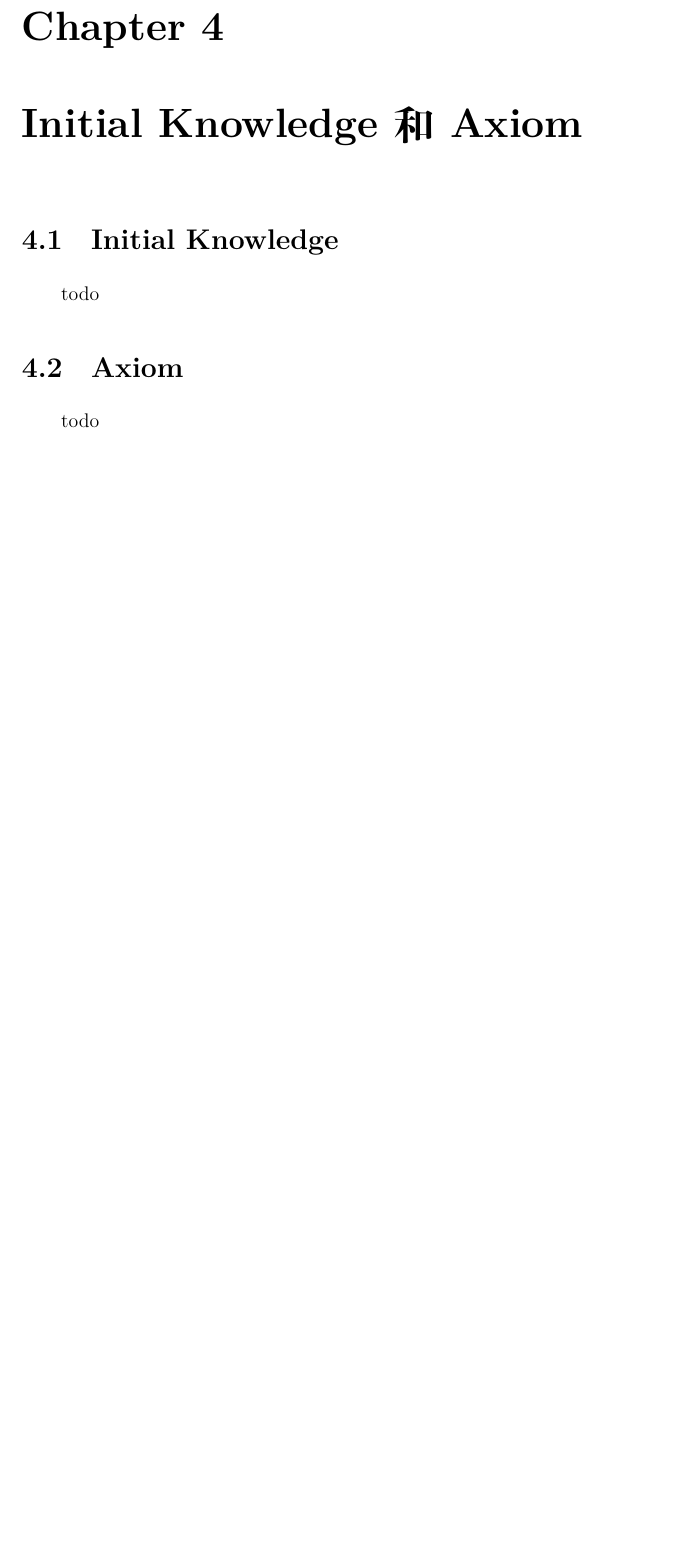
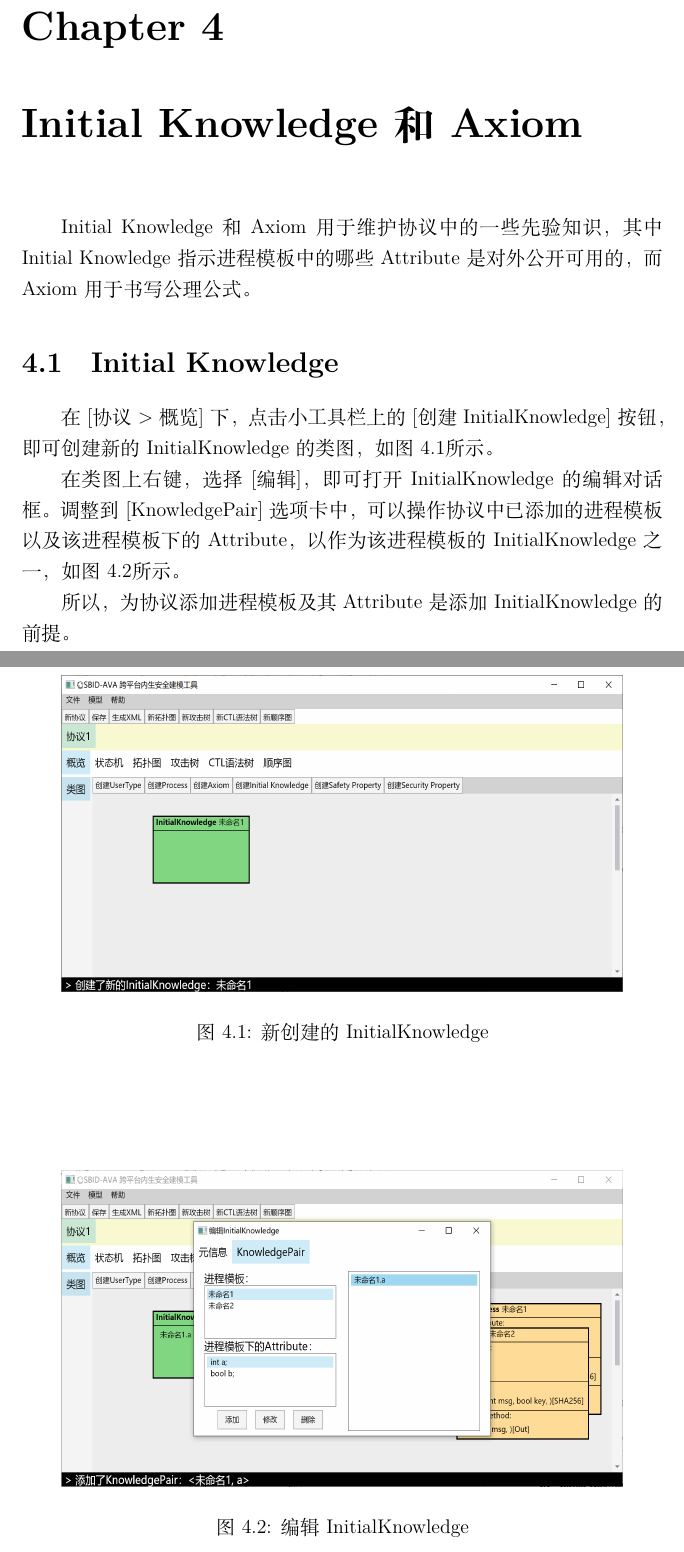
Before and after one commit to LauZyHou/Built-In-Security, a LaTeX book (sbid-ava使用手册/main.tex, which reads sbid-ava使用手册/TeX_files/ik_axiom.tex): part of page 15 of 19 before the commit and two parts of pages 15 and 16 of 22 after it, the two joined at a grey line, cut so that both start at the same text, the shorter picture padded with empty space. Compiled offline with XeLaTeX.

Commit message:
sbid-ava IK和Axiom

```diff
--- a/sbid-ava使用手册/TeX_files/ik_axiom.tex
+++ b/sbid-ava使用手册/TeX_files/ik_axiom.tex
@@ -1,7 +1,23 @@
 \chapter{Initial Knowledge和Axiom}
+Initial Knowledge和Axiom用于维护协议中的一些先验知识，其中Initial Knowledge指示进程模板中的哪些Attribute是对外公开可用的，而Axiom用于书写公理公式。
 
 \section{Initial Knowledge}
-todo
+在[协议>概览]下，点击小工具栏上的[创建InitialKnowledge]按钮，即可创建新的InitialKnowledge的类图，如图\ref{create_ik}所示。
+\begin{figure}[h]
+	\centering
+	\includegraphics[width=12cm,height=6.75cm]{imgs/create_ik.png}
+	\caption{新创建的InitialKnowledge}
+	\label{create_ik}
+\end{figure}
+\par
+在类图上右键，选择[编辑]，即可打开InitialKnowledge的编辑对话框。调整到[KnowledgePair]选项卡中，可以操作协议中已添加的进程模板以及该进程模板下的Attribute，以作为该进程模板的InitialKnowledge之一，如图\ref{edit_ik}所示。
+\begin{figure}[h]
+	\centering
+	\includegraphics[width=12cm,height=6.75cm]{imgs/edit_ik.png}
+	\caption{编辑InitialKnowledge}
+	\label{edit_ik}
+\end{figure}
+\par
+所以，为协议添加进程模板及其Attribute是添加InitialKnowledge的前提。
 
 \section{Axiom}
-todo
```
Also changed, not shown: sbid-ava使用手册/TeX_files/intro.tex (+5 -5 lines), sbid-ava使用手册/main.tex (+1 -1 lines), sbid-ava使用手册/imgs/create_axiom.png (added), sbid-ava使用手册/imgs/create_ik.png (added), sbid-ava使用手册/imgs/edit_axiom_formula.png (added), sbid-ava使用手册/imgs/edit_axiom_method.png (added), sbid-ava使用手册/imgs/edit_ik.png (added), sbid-ava使用手册/TeX_files/ik_axiom.tex (23 more changed lines).
